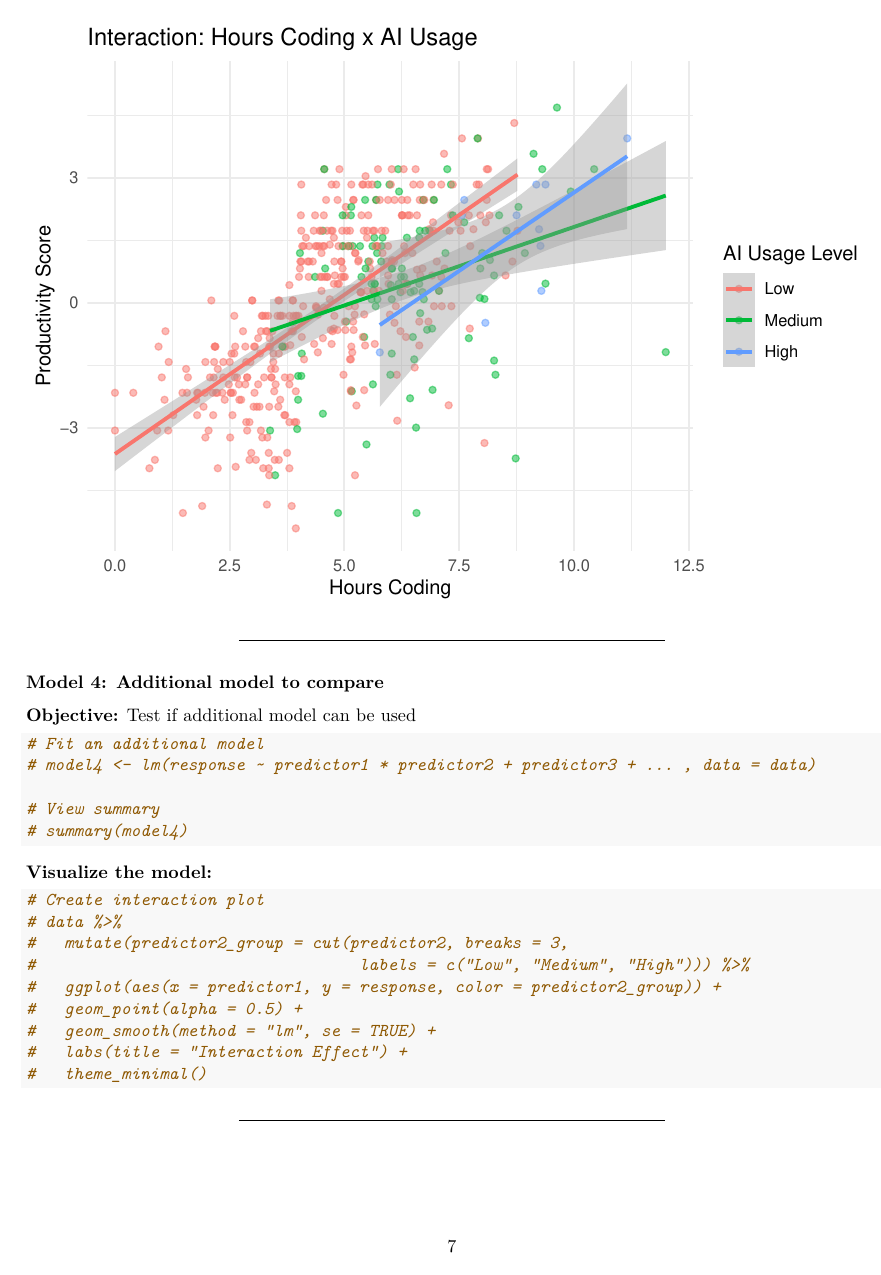
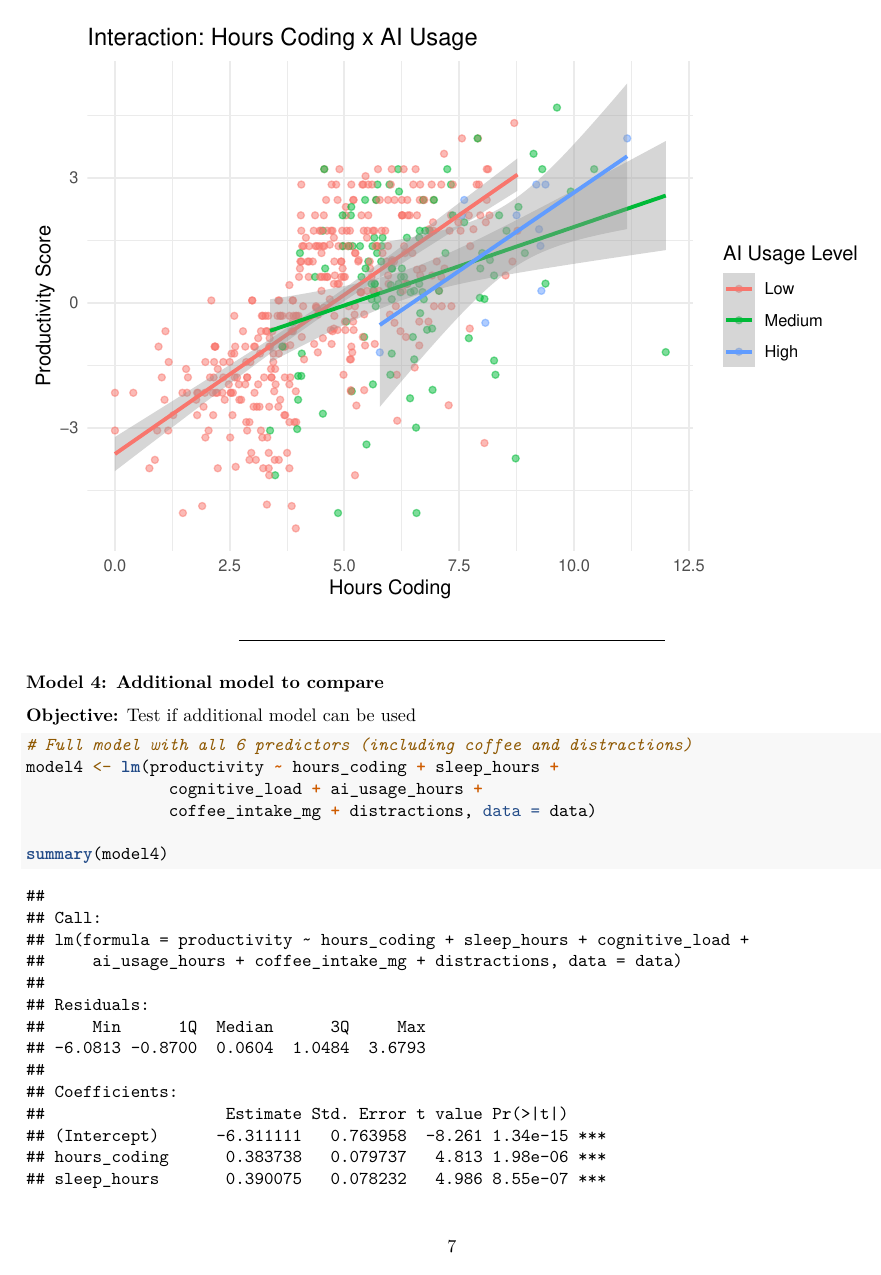
Before and after one commit to Iansabia/MA214_Lab1, an R Markdown document (Project1_Week3_Activity.Rmd): page 7 of 17 before the commit and page 7 of 19 after it. Rendered offline with R 4.5, knitr and Pandoc, then LaTeX, with nearby package versions.

Commit message:
Week 3: Add Model 4 (full model with all 6 predictors)
- Include coffee_intake_mg and distractions to compare against simpler models
- Add VIF check for multicollinearity
- Add actual vs predicted visualization

````diff
--- a/Project1_Week3_Activity.Rmd
+++ b/Project1_Week3_Activity.Rmd
@@ -203,8 +203,9 @@
 **Objective:** Test if additional model can be used
 
 ```{r a-model4}
-# Fit an additional model
-# model4 <- lm(response ~ predictor1 * predictor2 + predictor3 + ... , data = data)
+# Full model with all 6 predictors (including coffee and distractions)
+model4 <- lm(productivity ~ hours_coding + sleep_hours +
+               cognitive_load + ai_usage_hours +
+               coffee_intake_mg + distractions, data = data)
 
-# View summary
-# summary(model4)
+summary(model4)
@@ -213,12 +217,3 @@
 **Visualize the model:**
 
 ```{r model-4-visual}
-# Create interaction plot
-# data %>%
-#   mutate(predictor2_group = cut(predictor2, breaks = 3,
-#                                  labels = c("Low", "Medium", "High"))) %>%
-#   ggplot(aes(x = predictor1, y = response, color = predictor2_group)) +
-#   geom_point(alpha = 0.5) +
-#   geom_smooth(method = "lm", se = TRUE) +
-#   labs(title = "Interaction Effect") +
-#   theme_minimal()
````
Also changed, not shown: Project1_Week3_Activity.Rmd (14 more changed lines).
